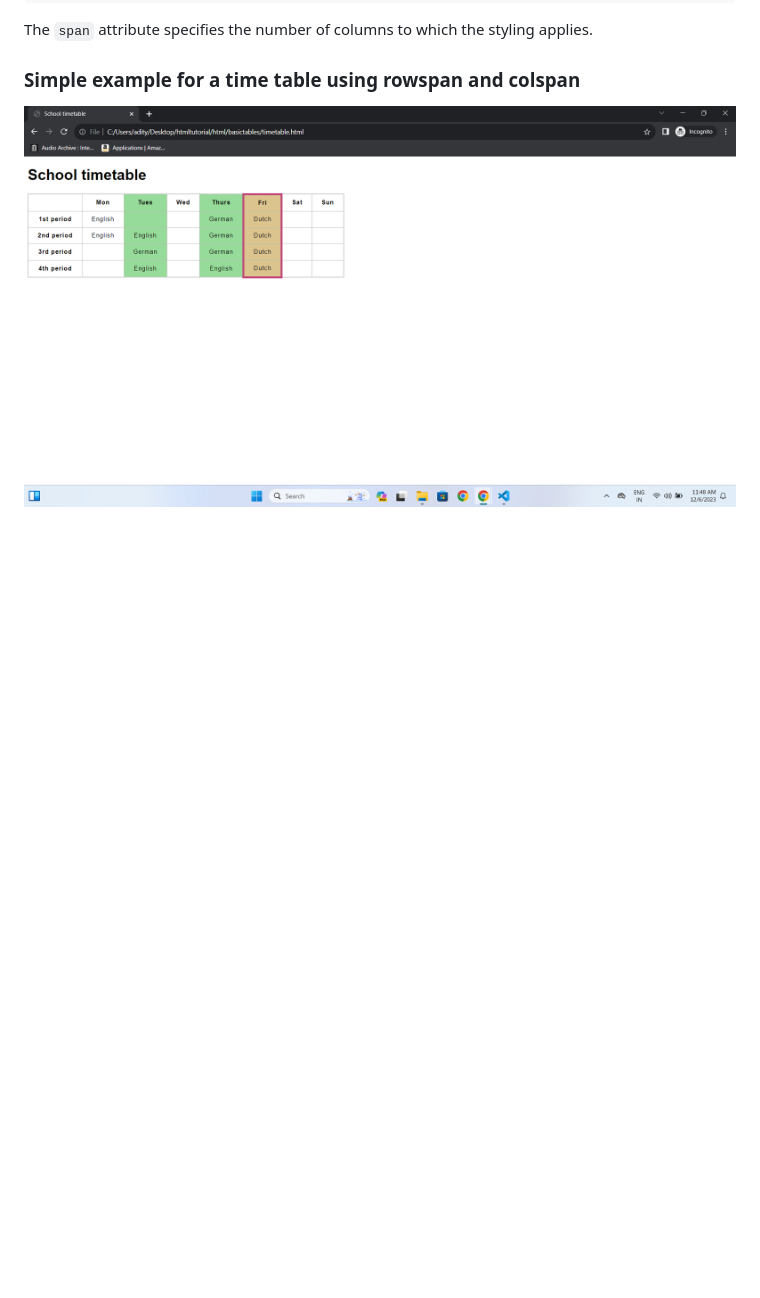
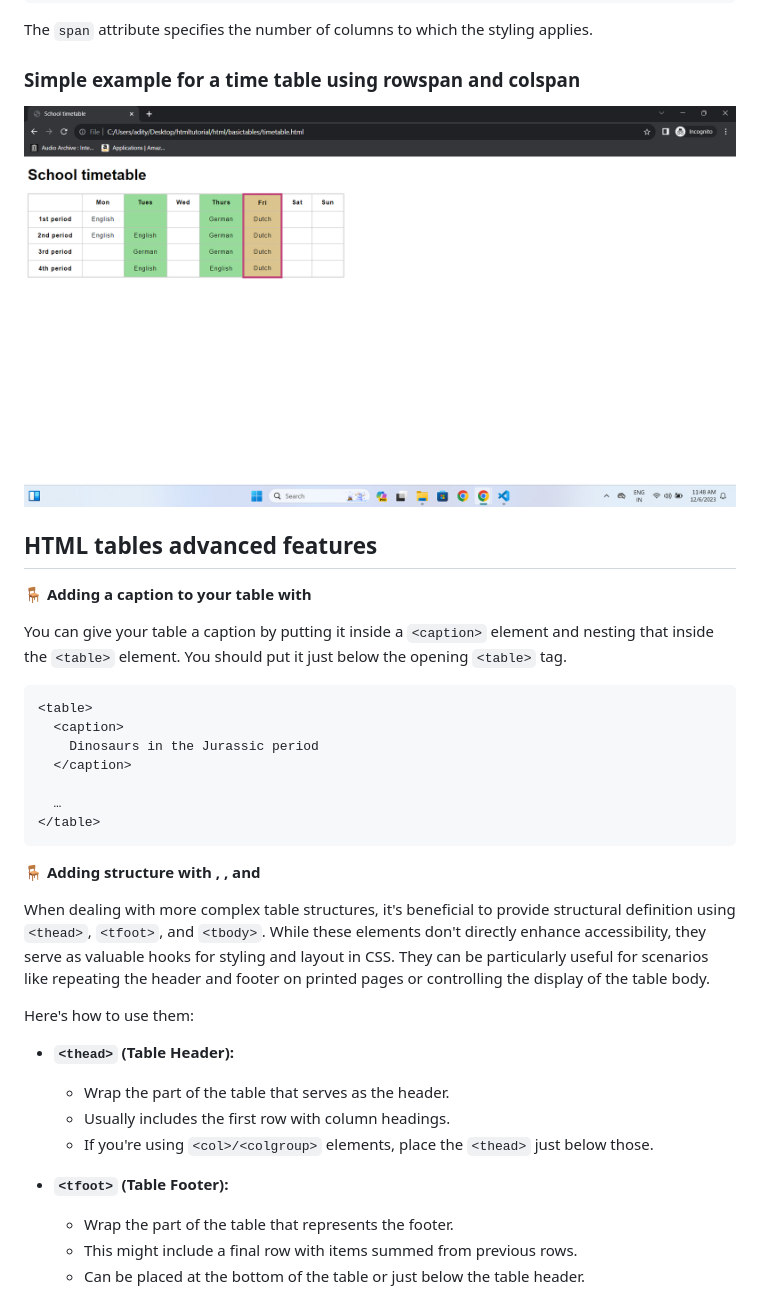
Before and after one commit to adityahongal/html, a Markdown page: README.md, the part around one of its changes. Rendered like a GitHub page; blank space fills up the shorter version.

Commit message:
HTML complete

````diff
--- a/README.md
+++ b/README.md
@@ -1968,3 +1968,36 @@ The `span` attribute specifies the number of columns to which the styling applie
 ### Simple example for a time table using rowspan and colspan
 
 ![Alt timetable](https://github.com/adityahongal/html/blob/main/images/simple%20timetable.png)
+
+##  HTML tables advanced features
+
+🪑 **Adding a caption to your table with <caption>**
+
+You can give your table a caption by putting it inside a `<caption>` element and nesting that inside the `<table>` element. You should put it just below the opening `<table>` tag.
+
+```html
+<table>
+  <caption>
+    Dinosaurs in the Jurassic period
+  </caption>
+
+  …
+</table>
+```
+
+🪑 **Adding structure with <thead>, <tfoot>, and <tbody>**
+
+When dealing with more complex table structures, it's beneficial to provide structural definition using `<thead>`, `<tfoot>`, and `<tbody>`. While these elements don't directly enhance accessibility, they serve as valuable hooks for styling and layout in CSS. They can be particularly useful for scenarios like repeating the header and footer on printed pages or controlling the display of the table body.
+
+Here's how to use them:
+
+- **`<thead>` (Table Header):**
+  - Wrap the part of the table that serves as the header.
+  - Usually includes the first row with column headings.
+  - If you're using `<col>/<colgroup>` elements, place the `<thead>` just below those.
+
+- **`<tfoot>` (Table Footer):**
+  - Wrap the part of the table that represents the footer.
+  - This might include a final row with items summed from previous rows.
+  - Can be placed at the bottom of the table or just below the table header.
+
````
Also changed, not shown: other parts of README.md (+79 -0 lines).
